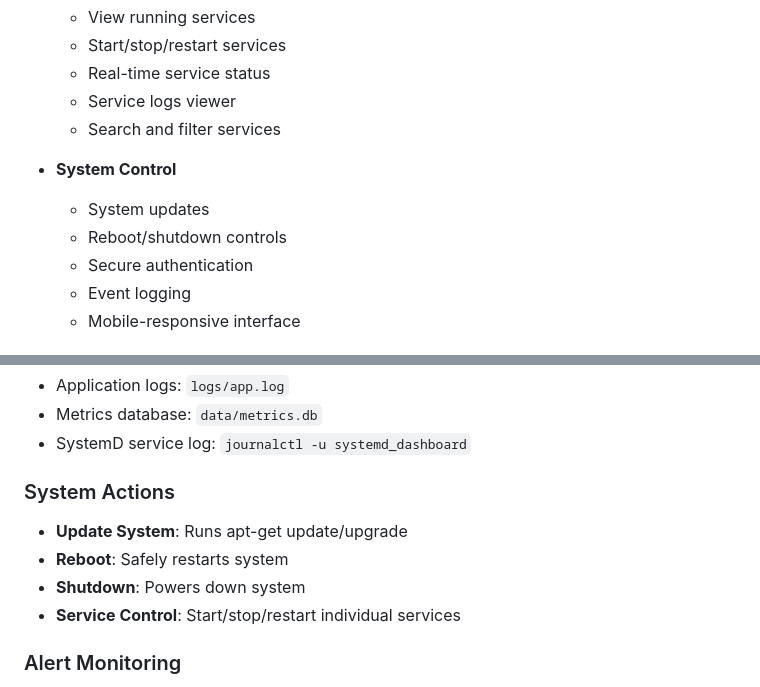
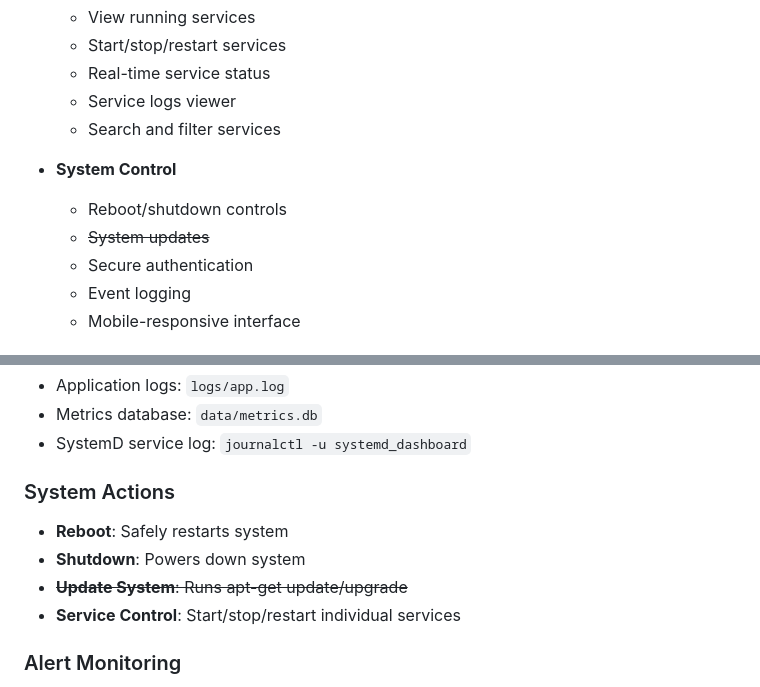
Before and after one commit to Wartem/systemd_dashboard, a Markdown page: ReadMe.md, 2 parts joined by grey strips. Rendered like a GitHub page.

```diff
--- a/ReadMe.md
+++ b/ReadMe.md
@@ -52,8 +52,8 @@ A lightweight web-based dashboard for monitoring and managing Linux systems runn
   - Search and filter services
 
 - **System Control**
-  - System updates
   - Reboot/shutdown controls
+  - ~~System updates~~
   - Secure authentication
   - Event logging
   - Mobile-responsive interface
@@ -233,9 +233,9 @@ Use search bar above service list
 - SystemD service log: `journalctl -u systemd_dashboard`
 
 ### System Actions
-- **Update System**: Runs apt-get update/upgrade
 - **Reboot**: Safely restarts system
 - **Shutdown**: Powers down system
+- ~~**Update System**: Runs apt-get update/upgrade~~
 - **Service Control**: Start/stop/restart individual services
 
 ### Alert Monitoring
```
